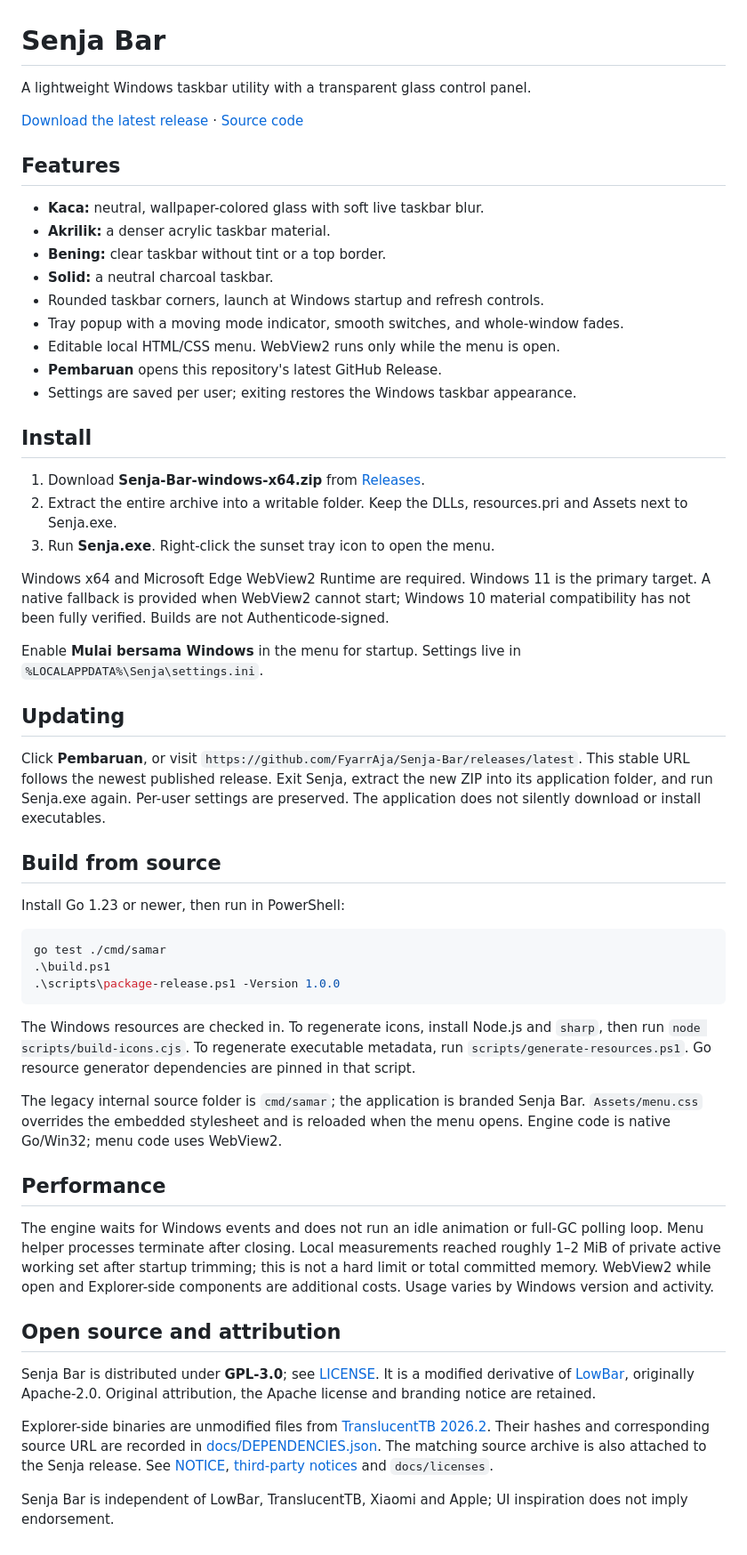
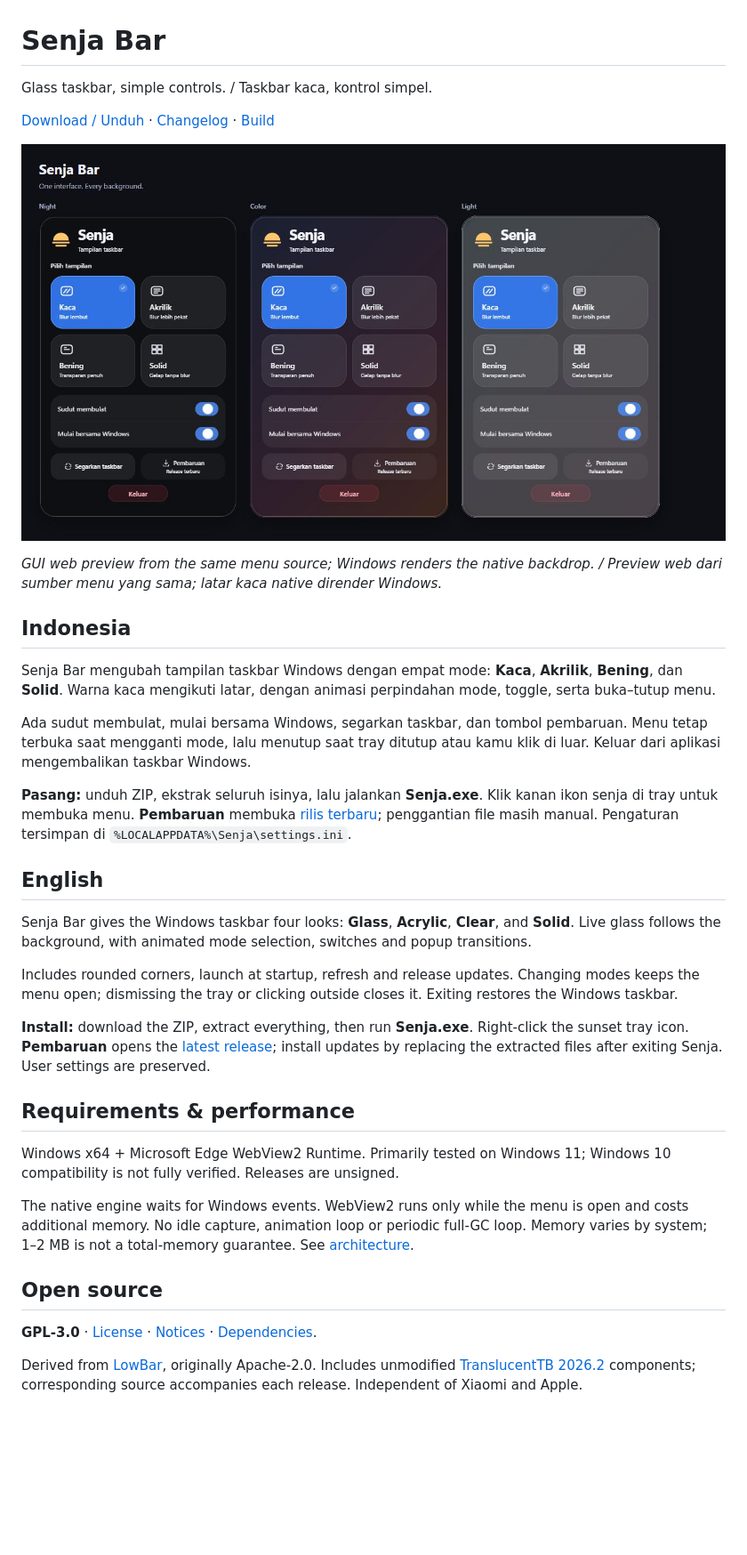
Before and after one commit to FyarrAja/Senja-Bar, a Markdown page: README.md, the part around the change. Shown: that part at 89% size. GitHub-like rendering; pictures changed too: docs/preview.png (added); blank space fills up the shorter version.

````diff
--- a/README.md
+++ b/README.md
@@ -1,57 +1,37 @@
 # Senja Bar
 
-A lightweight Windows taskbar utility with a transparent glass control panel.
+Glass taskbar, simple controls. / Taskbar kaca, kontrol simpel.
 
-[Download the latest release](https://github.com/FyarrAja/Senja-Bar/releases/latest) · [Source code](https://github.com/FyarrAja/Senja-Bar)
+[Download / Unduh](https://github.com/FyarrAja/Senja-Bar/releases/latest) · [Changelog](CHANGELOG.md) · [Build](docs/BUILD.md)
 
-## Features
+![Senja Bar GUI preview](docs/preview.png)
 
-- **Kaca:** neutral, wallpaper-colored glass with soft live taskbar blur.
-- **Akrilik:** a denser acrylic taskbar material.
-- **Bening:** clear taskbar without tint or a top border.
-- **Solid:** a neutral charcoal taskbar.
-- Rounded taskbar corners, launch at Windows startup and refresh controls.
-- Tray popup with a moving mode indicator, smooth switches, and whole-window fades.
-- Editable local HTML/CSS menu. WebView2 runs only while the menu is open.
-- **Pembaruan** opens this repository's latest GitHub Release.
-- Settings are saved per user; exiting restores the Windows taskbar appearance.
+*GUI web preview from the same menu source; Windows renders the native backdrop. / Preview web dari sumber menu yang sama; latar kaca native dirender Windows.*
 
-## Install
+## Indonesia
 
-1. Download **Senja-Bar-windows-x64.zip** from [Releases](https://github.com/FyarrAja/Senja-Bar/releases/latest).
-2. Extract the entire archive into a writable folder. Keep the DLLs, resources.pri and Assets next to Senja.exe.
-3. Run **Senja.exe**. Right-click the sunset tray icon to open the menu.
+Senja Bar mengubah tampilan taskbar Windows dengan empat mode: **Kaca**, **Akrilik**, **Bening**, dan **Solid**. Warna kaca mengikuti latar, dengan animasi perpindahan mode, toggle, serta buka–tutup menu.
 
-Windows x64 and Microsoft Edge WebView2 Runtime are required. Windows 11 is the primary target. A native fallback is provided when WebView2 cannot start; Windows 10 material compatibility has not been fully verified. Builds are not Authenticode-signed.
+Ada sudut membulat, mulai bersama Windows, segarkan taskbar, dan tombol pembaruan. Menu tetap terbuka saat mengganti mode, lalu menutup saat tray ditutup atau kamu klik di luar. Keluar dari aplikasi mengembalikan taskbar Windows.
 
-Enable **Mulai bersama Windows** in the menu for startup. Settings live in `%LOCALAPPDATA%\Senja\settings.ini`.
+**Pasang:** unduh ZIP, ekstrak seluruh isinya, lalu jalankan **Senja.exe**. Klik kanan ikon senja di tray untuk membuka menu. **Pembaruan** membuka [rilis terbaru](https://github.com/FyarrAja/Senja-Bar/releases/latest); penggantian file masih manual. Pengaturan tersimpan di `%LOCALAPPDATA%\Senja\settings.ini`.
 
-## Updating
+## English
 
-Click **Pembaruan**, or visit `https://github.com/FyarrAja/Senja-Bar/releases/latest`. This stable URL follows the newest published release. Exit Senja, extract the new ZIP into its application folder, and run Senja.exe again. Per-user settings are preserved. The application does not silently download or install executables.
+Senja Bar gives the Windows taskbar four looks: **Glass**, **Acrylic**, **Clear**, and **Solid**. Live glass follows the background, with animated mode selection, switches and popup transitions.
 
-## Build from source
+Includes rounded corners, launch at startup, refresh and release updates. Changing modes keeps the menu open; dismissing the tray or clicking outside closes it. Exiting restores the Windows taskbar.
 
-Install Go 1.23 or newer, then run in PowerShell:
+**Install:** download the ZIP, extract everything, then run **Senja.exe**. Right-click the sunset tray icon. **Pembaruan** opens the [latest release](https://github.com/FyarrAja/Senja-Bar/releases/latest); install updates by replacing the extracted files after exiting Senja. User settings are preserved.
 
-```powershell
-go test ./cmd/samar
-.\build.ps1
-.\scripts\package-release.ps1 -Version 1.0.0
-```
+## Requirements & performance
 
-The Windows resources are checked in. To regenerate icons, install Node.js and `sharp`, then run `node scripts/build-icons.cjs`. To regenerate executable metadata, run `scripts/generate-resources.ps1`. Go resource generator dependencies are pinned in that script.
+Windows x64 + Microsoft Edge WebView2 Runtime. Primarily tested on Windows 11; Windows 10 compatibility is not fully verified. Releases are unsigned.
 
-The legacy internal source folder is `cmd/samar`; the application is branded Senja Bar. `Assets/menu.css` overrides the embedded stylesheet and is reloaded when the menu opens. Engine code is native Go/Win32; menu code uses WebView2.
+The native engine waits for Windows events. WebView2 runs only while the menu is open and costs additional memory. No idle capture, animation loop or periodic full-GC loop. Memory varies by system; 1–2 MB is not a total-memory guarantee. See [architecture](docs/ARCHITECTURE.md).
 
-## Performance
+## Open source
 
-The engine waits for Windows events and does not run an idle animation or full-GC polling loop. Menu helper processes terminate after closing. Local measurements reached roughly 1–2 MiB of private active working set after startup trimming; this is not a hard limit or total committed memory. WebView2 while open and Explorer-side components are additional costs. Usage varies by Windows version and activity.
+**GPL-3.0** · [License](LICENSE) · [Notices](NOTICE) · [Dependencies](docs/DEPENDENCIES.json).
 
-## Open source and attribution
-
-Senja Bar is distributed under **GPL-3.0**; see [LICENSE](LICENSE). It is a modified derivative of [LowBar](https://github.com/chematic/LowBar), originally Apache-2.0. Original attribution, the Apache license and branding notice are retained.
-
-Explorer-side binaries are unmodified files from [TranslucentTB 2026.2](https://github.com/TranslucentTB/TranslucentTB/releases/tag/2026.2). Their hashes and corresponding source URL are recorded in [docs/DEPENDENCIES.json](docs/DEPENDENCIES.json). The matching source archive is also attached to the Senja release. See [NOTICE](NOTICE), [third-party notices](docs/THIRD_PARTY_NOTICES.txt) and `docs/licenses`.
-
-Senja Bar is independent of LowBar, TranslucentTB, Xiaomi and Apple; UI inspiration does not imply endorsement.
+Derived from [LowBar](https://github.com/chematic/LowBar), originally Apache-2.0. Includes unmodified [TranslucentTB 2026.2](https://github.com/TranslucentTB/TranslucentTB/releases/tag/2026.2) components; corresponding source accompanies each release. Independent of Xiaomi and Apple.
````
Also changed, not shown: CHANGELOG.md (+8 -0 lines), docs/ARCHITECTURE.md (+1 -1 lines), docs/BUILD.md (added, +17 -0 lines), 12 other files.
